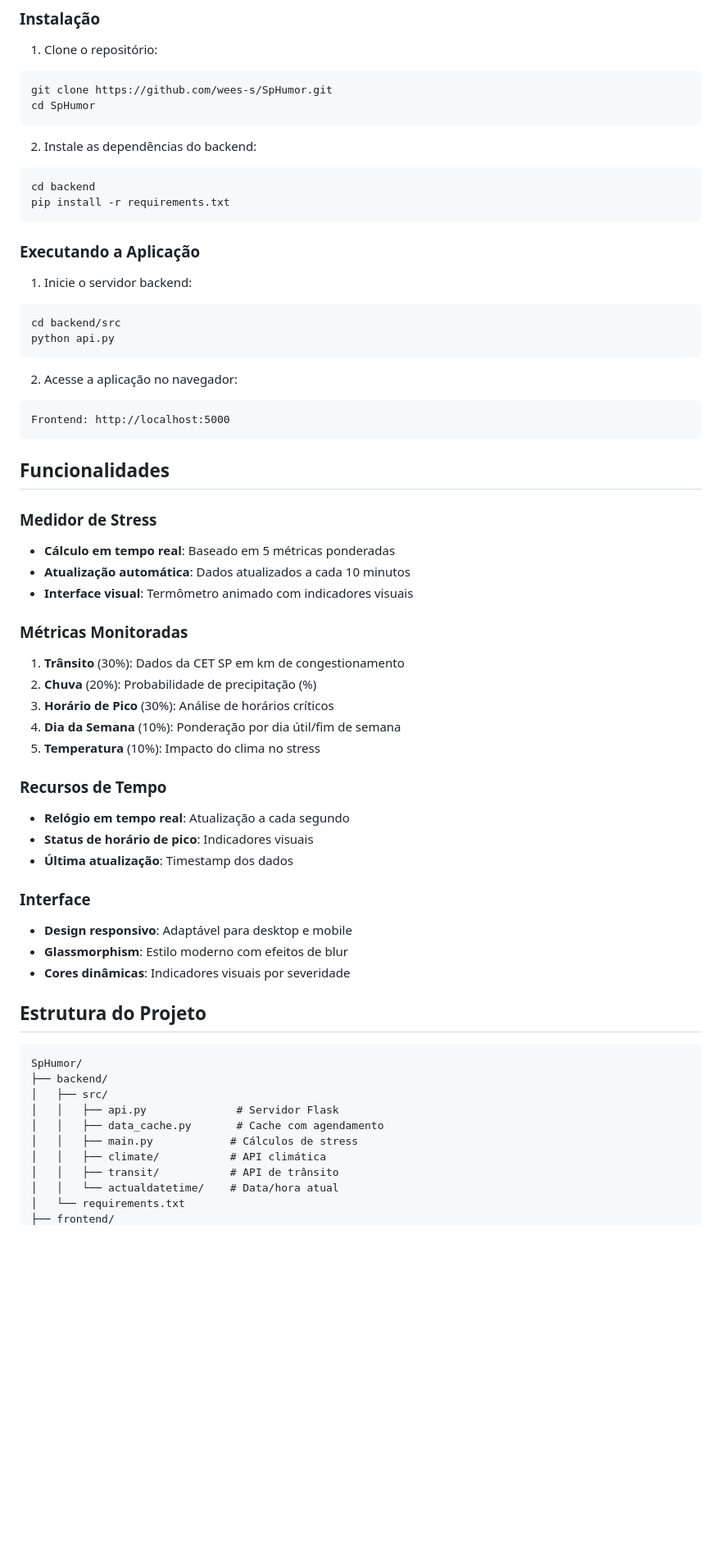
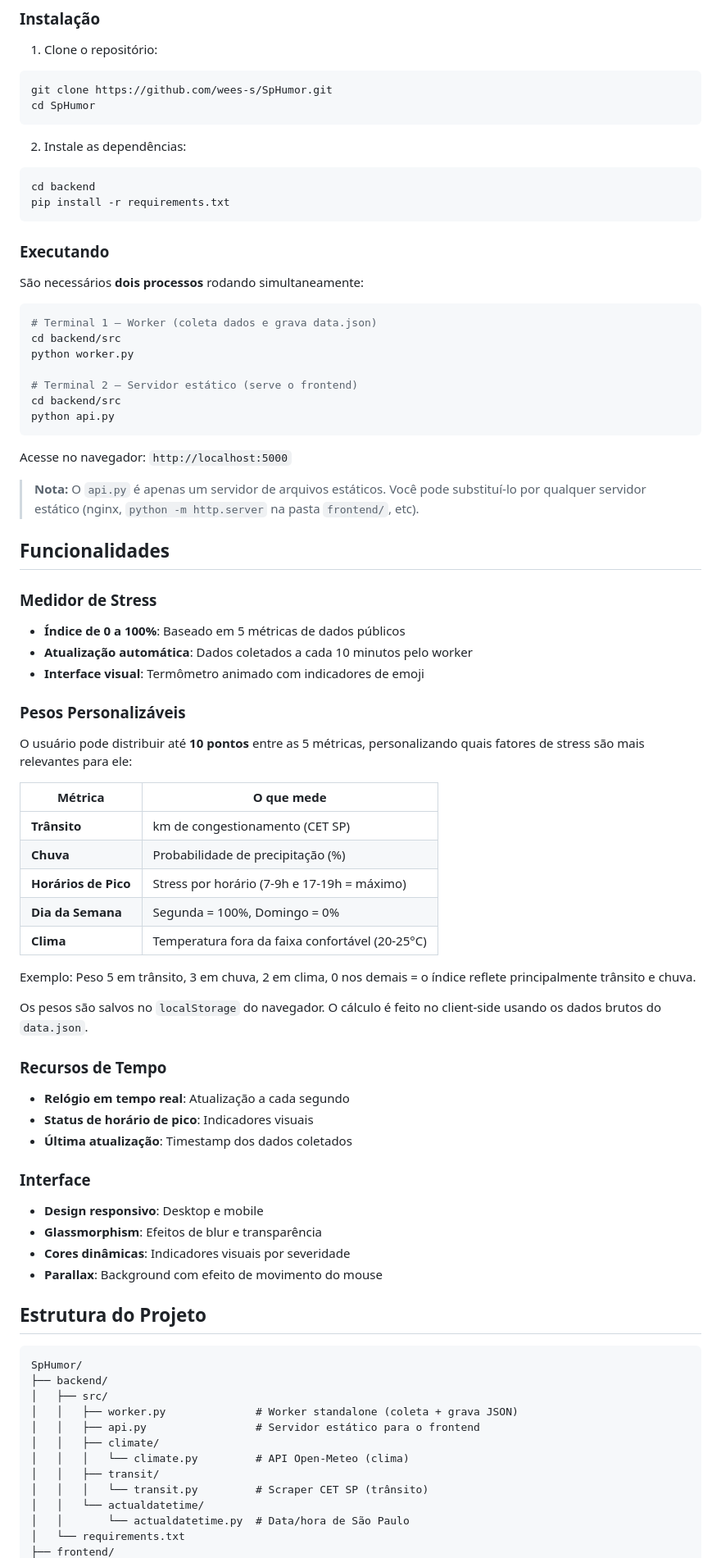
Before and after one commit to wees-s/SpHumor, a Markdown page: README.md, the part around one of its changes. Shown at 82% size. GitHub-like rendering; blank space fills up the shorter version.

````diff
--- a/README.md
+++ b/README.md
@@ -17,48 +34,62 @@ git clone https://github.com/wees-s/SpHumor.git
 cd SpHumor
 ```
 
-2. Instale as dependências do backend:
+2. Instale as dependências:
 ```bash
 cd backend
 pip install -r requirements.txt
 ```
 
-### Executando a Aplicação
+### Executando
 
-1. Inicie o servidor backend:
+São necessários **dois processos** rodando simultaneamente:
+
 ```bash
+# Terminal 1 — Worker (coleta dados e grava data.json)
+cd backend/src
+python worker.py
+
+# Terminal 2 — Servidor estático (serve o frontend)
 cd backend/src
 python api.py
 ```
 
-2. Acesse a aplicação no navegador:
-```
-Frontend: http://localhost:5000
-```
+Acesse no navegador: `http://localhost:5000`
+
+> **Nota:** O `api.py` é apenas um servidor de arquivos estáticos. Você pode substituí-lo por qualquer servidor estático (nginx, `python -m http.server` na pasta `frontend/`, etc).
 
 ## Funcionalidades
 
 ### Medidor de Stress
-- **Cálculo em tempo real**: Baseado em 5 métricas ponderadas
-- **Atualização automática**: Dados atualizados a cada 10 minutos
-- **Interface visual**: Termômetro animado com indicadores visuais
+- **Índice de 0 a 100%**: Baseado em 5 métricas de dados públicos
+- **Atualização automática**: Dados coletados a cada 10 minutos pelo worker
+- **Interface visual**: Termômetro animado com indicadores de emoji
 
-### Métricas Monitoradas
-1. **Trânsito** (30%): Dados da CET SP em km de congestionamento
-2. **Chuva** (20%): Probabilidade de precipitação (%)
-3. **Horário de Pico** (30%): Análise de horários críticos
-4. **Dia da Semana** (10%): Ponderação por dia útil/fim de semana
-5. **Temperatura** (10%): Impacto do clima no stress
+### Pesos Personalizáveis
+O usuário pode distribuir até **10 pontos** entre as 5 métricas, personalizando quais fatores de stress são mais relevantes para ele:
+
+| Métrica | O que mede |
+|---|---|
+| **Trânsito** | km de congestionamento (CET SP) |
+| **Chuva** | Probabilidade de precipitação (%) |
+| **Horários de Pico** | Stress por horário (7-9h e 17-19h = máximo) |
+| **Dia da Semana** | Segunda = 100%, Domingo = 0% |
+| **Clima** | Temperatura fora da faixa confortável (20-25°C) |
+
+Exemplo: Peso 5 em trânsito, 3 em chuva, 2 em clima, 0 nos demais = o índice reflete principalmente trânsito e chuva.
+
+Os pesos são salvos no `localStorage` do navegador. O cálculo é feito no client-side usando os dados brutos do `data.json`.
 
 ### Recursos de Tempo
 - **Relógio em tempo real**: Atualização a cada segundo
 - **Status de horário de pico**: Indicadores visuais
-- **Última atualização**: Timestamp dos dados
+- **Última atualização**: Timestamp dos dados coletados
 
 ### Interface
-- **Design responsivo**: Adaptável para desktop e mobile
-- **Glassmorphism**: Estilo moderno com efeitos de blur
+- **Design responsivo**: Desktop e mobile
+- **Glassmorphism**: Efeitos de blur e transparência
 - **Cores dinâmicas**: Indicadores visuais por severidade
+- **Parallax**: Background com efeito de movimento do mouse
 
 ## Estrutura do Projeto
 
@@ -66,11 +97,13 @@ Frontend: http://localhost:5000
 SpHumor/
 ├── backend/
 │   ├── src/
-│   │   ├── api.py              # Servidor Flask
-│   │   ├── data_cache.py       # Cache com agendamento
-│   │   ├── main.py            # Cálculos de stress
-│   │   ├── climate/           # API climática
-│   │   ├── transit/           # API de trânsito
-│   │   └── actualdatetime/    # Data/hora atual
+│   │   ├── worker.py              # Worker standalone (coleta + grava JSON)
+│   │   ├── api.py                 # Servidor estático para o frontend
+│   │   ├── climate/
+│   │   │   └── climate.py         # API Open-Meteo (clima)
+│   │   ├── transit/
+│   │   │   └── transit.py         # Scraper CET SP (trânsito)
+│   │   └── actualdatetime/
+│   │       └── actualdatetime.py  # Data/hora de São Paulo
 │   └── requirements.txt
 ├── frontend/
````
Also changed, not shown: other parts of README.md (+46 -114 lines).
